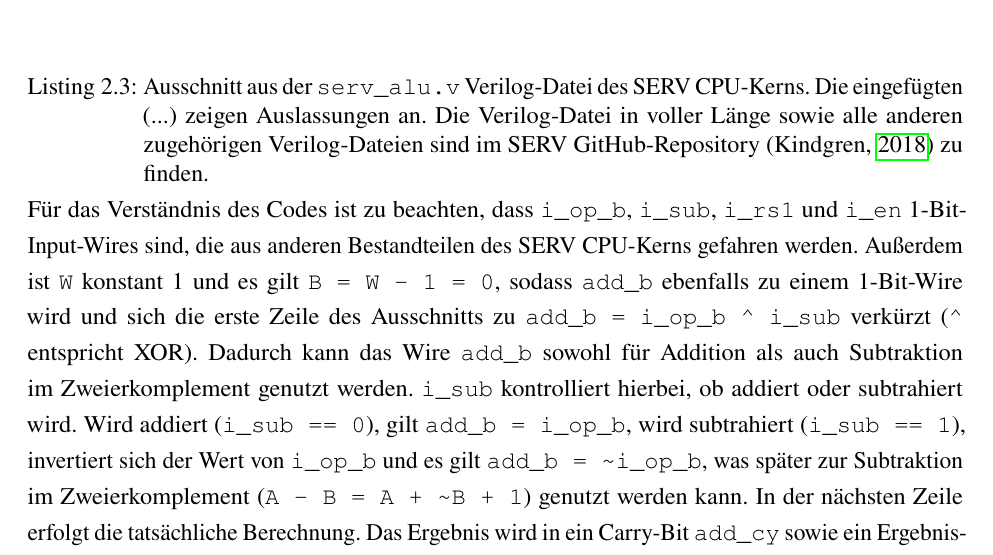
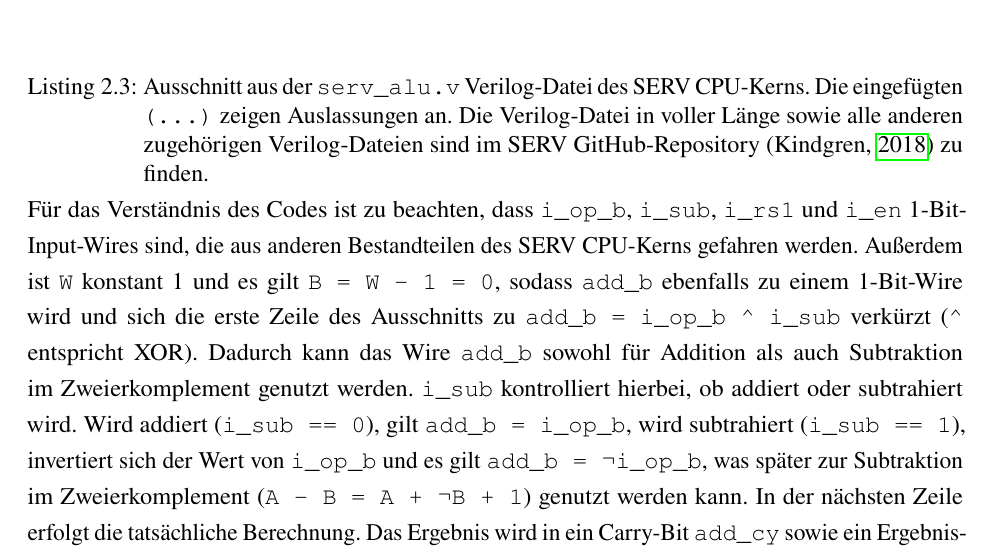
Before and after one commit to TimurBohn/Bachelorarbeit, a LaTeX thesis (master.tex, which reads hintergrund.tex): part of page 15 of 38, cut so that both start at the same text. Compiled offline with pdfLaTeX.

Commit message:
ADD Formatierung

```diff
--- a/hintergrund.tex
+++ b/hintergrund.tex
@@ -218,14 +218,14 @@
             (...)
         end
     \end{minted}
-    \captionof{listing}[Ausschnitt aus \texttt{serv\_alu.v}]{Ausschnitt aus der \texttt{serv\_alu.v} Verilog-Datei des SERV CPU-Kerns. Die eingefügten (...) zeigen Auslassungen an. Die Verilog-Datei in voller Länge sowie alle anderen zugehörigen Verilog-Dateien sind im SERV GitHub-Repository \parencite{kindgren_serv} zu finden.}
+    \captionof{listing}[Ausschnitt aus \texttt{serv\_alu.v}]{Ausschnitt aus der \texttt{serv\_alu.v} Verilog-Datei des SERV CPU-Kerns. Die eingefügten \texttt{(...)} zeigen Auslassungen an. Die Verilog-Datei in voller Länge sowie alle anderen zugehörigen Verilog-Dateien sind im SERV GitHub-Repository \parencite{kindgren_serv} zu finden.}
     \label{lst:serv_alu.v}
 
     Für das Verständnis des Codes ist zu beachten, dass \verb|i_op_b|, \verb|i_sub|, \verb|i_rs1| und \verb|i_en| 1-Bit-Input-Wires sind, die aus anderen Bestandteilen des SERV CPU-Kerns gefahren werden.
     Außerdem ist \verb|W| konstant 1 und es gilt \verb|B = W - 1 = 0|, sodass \verb|add_b| ebenfalls zu einem 1-Bit-Wire wird und sich die erste Zeile des Ausschnitts zu \verb|add_b = i_op_b ^ i_sub| verkürzt (\verb|^| entspricht XOR).
     Dadurch kann das Wire \verb|add_b| sowohl für Addition als auch Subtraktion im Zweierkomplement genutzt werden.
     \verb|i_sub| kontrolliert hierbei, ob addiert oder subtrahiert wird.
-    Wird addiert (\verb|i_sub == 0|), gilt \verb|add_b = i_op_b|, wird subtrahiert (\verb|i_sub == 1|), invertiert sich der Wert von \verb|i_op_b| und es gilt \verb|add_b = ~i_op_b|, was später zur Subtraktion im Zweierkomplement (\verb|A - B = A + ~B + 1|) genutzt werden kann.
+    Wird addiert (\verb|i_sub == 0|), gilt \verb|add_b = i_op_b|, wird subtrahiert (\verb|i_sub == 1|), invertiert sich der Wert von \verb|i_op_b| und es gilt \verb|add_b = ¬i_op_b|, was später zur Subtraktion im Zweierkomplement (\verb|A - B = A + ¬B + 1|) genutzt werden kann.
     In der nächsten Zeile erfolgt die tatsächliche Berechnung.
     Das Ergebnis wird in ein Carry-Bit \verb|add_cy| sowie ein Ergebnis-Bit \verb|result_add| geschrieben.
     Es werden drei 1-Bit-Werte addiert, sodass Werte zwischen 0\textsubscript{10} = 00\textsubscript{2} und 3\textsubscript{10} = 11\textsubscript{2} erreicht werden können, weshalb das Carry- und das Ergebnis-Bit konkateniert werden.
```
Also changed, not shown: hintergrund.tex (2 more changed lines).
